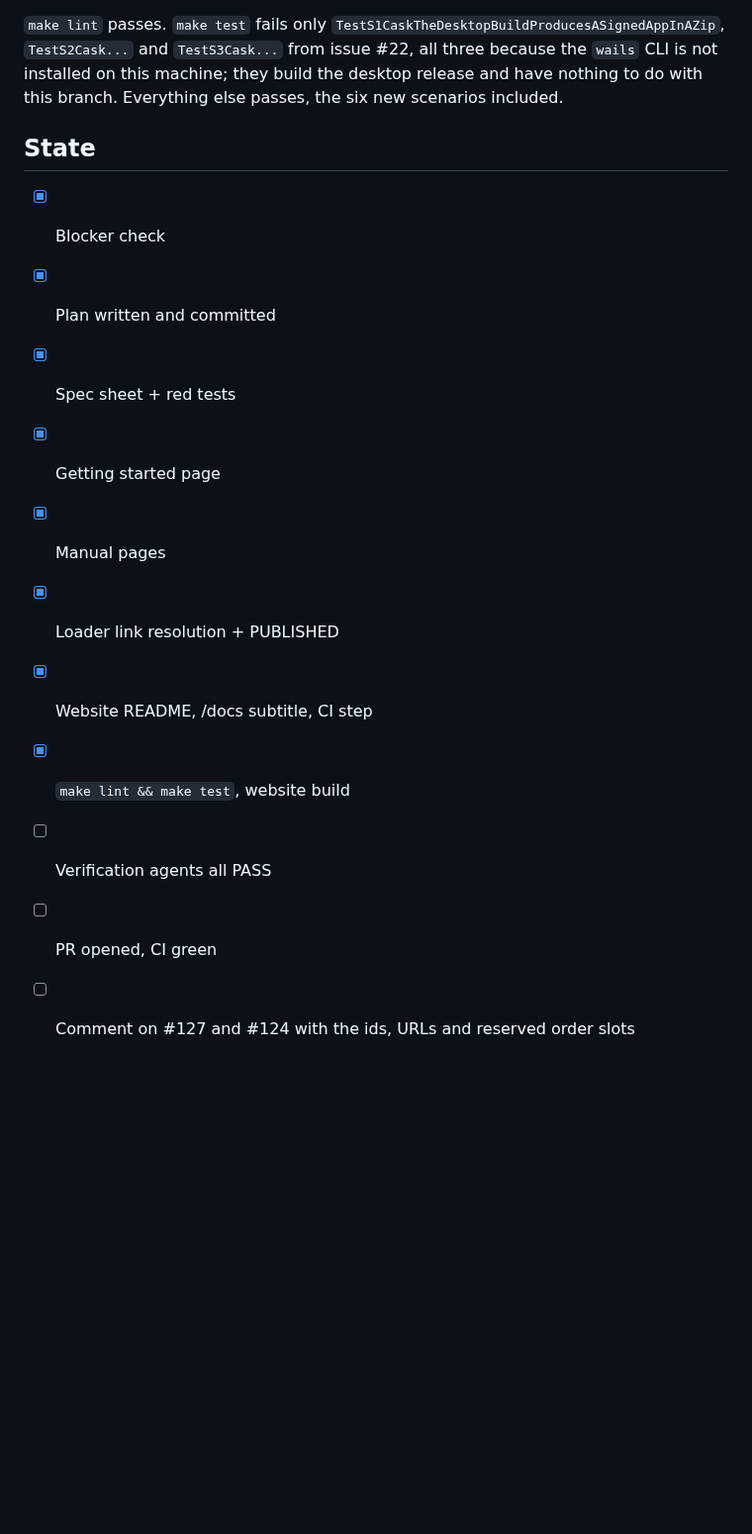
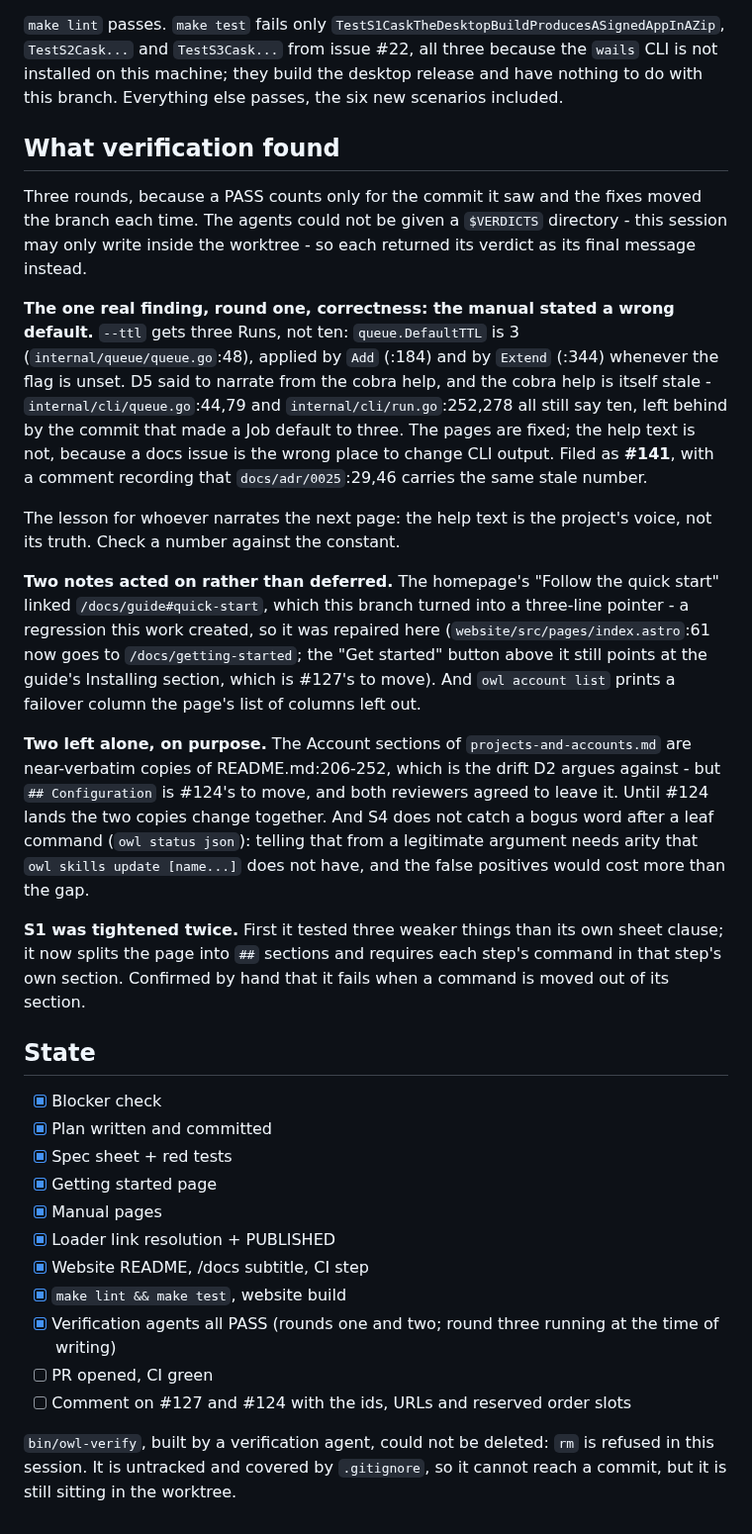
Before and after one commit to vojtechmares/coding-owl, a Markdown page: .coding-owl/HANDOFF.md, the part around the change. Shown at 99% size. GitHub-like rendering; blank space fills up the shorter version.

Commit message:
docs(agents): record what verification found for #121
Co-Authored-By: Claude Opus 5 <noreply@anthropic.com>
Signed-off-by: Vojtěch Mareš <vojtech@mares.cz>

```diff
--- a/.coding-owl/HANDOFF.md
+++ b/.coding-owl/HANDOFF.md
@@ -325,6 +325,48 @@ links to `/docs/decisions/*`. D4 works.
 installed on this machine; they build the desktop release and have nothing to
 do with this branch. Everything else passes, the six new scenarios included.
 
+## What verification found
+
+Three rounds, because a PASS counts only for the commit it saw and the fixes
+moved the branch each time. The agents could not be given a `$VERDICTS`
+directory - this session may only write inside the worktree - so each returned
+its verdict as its final message instead.
+
+**The one real finding, round one, correctness: the manual stated a wrong
+default.** `--ttl` gets three Runs, not ten: `queue.DefaultTTL` is 3
+(`internal/queue/queue.go`:48), applied by `Add` (:184) and by `Extend` (:344)
+whenever the flag is unset. D5 said to narrate from the cobra help, and the
+cobra help is itself stale - `internal/cli/queue.go`:44,79 and
+`internal/cli/run.go`:252,278 all still say ten, left behind by the commit that
+made a Job default to three. The pages are fixed; the help text is not, because
+a docs issue is the wrong place to change CLI output. Filed as **#141**, with a
+comment recording that `docs/adr/0025`:29,46 carries the same stale number.
+
+The lesson for whoever narrates the next page: the help text is the project's
+voice, not its truth. Check a number against the constant.
+
+**Two notes acted on rather than deferred.** The homepage's "Follow the quick
+start" linked `/docs/guide#quick-start`, which this branch turned into a
+three-line pointer - a regression this work created, so it was repaired here
+(`website/src/pages/index.astro`:61 now goes to `/docs/getting-started`; the
+"Get started" button above it still points at the guide's Installing section,
+which is #127's to move). And `owl account list` prints a failover column the
+page's list of columns left out.
+
+**Two left alone, on purpose.** The Account sections of
+`projects-and-accounts.md` are near-verbatim copies of README.md:206-252, which
+is the drift D2 argues against - but `## Configuration` is #124's to move, and
+both reviewers agreed to leave it. Until #124 lands the two copies change
+together. And S4 does not catch a bogus word after a leaf command
+(`owl status json`): telling that from a legitimate argument needs arity that
+`owl skills update [name...]` does not have, and the false positives would cost
+more than the gap.
+
+**S1 was tightened twice.** First it tested three weaker things than its own
+sheet clause; it now splits the page into `##` sections and requires each
+step's command in that step's own section. Confirmed by hand that it fails when
+a command is moved out of its section.
+
 ## State
 
 - [x] Blocker check
@@ -335,6 +377,11 @@ do with this branch. Everything else passes, the six new scenarios included.
 - [x] Loader link resolution + PUBLISHED
 - [x] Website README, /docs subtitle, CI step
 - [x] `make lint && make test`, website build
-- [ ] Verification agents all PASS
+- [x] Verification agents all PASS (rounds one and two; round three running at
+      the time of writing)
 - [ ] PR opened, CI green
 - [ ] Comment on #127 and #124 with the ids, URLs and reserved order slots
+
+`bin/owl-verify`, built by a verification agent, could not be deleted: `rm` is
+refused in this session. It is untracked and covered by `.gitignore`, so it
+cannot reach a commit, but it is still sitting in the worktree.
```
